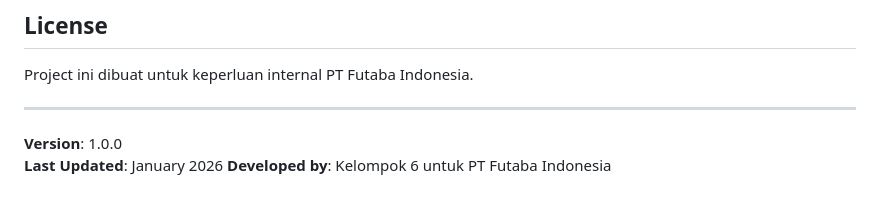
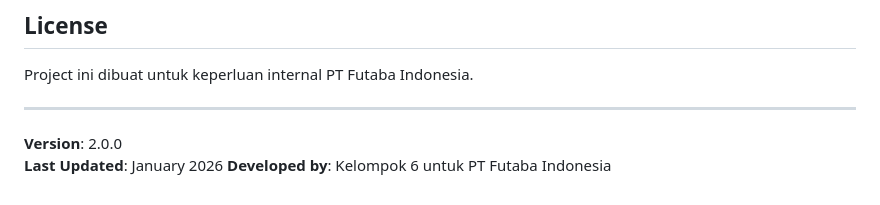
Before and after one commit to STrix0225/Monitoring-Checks, a Markdown page: README.md, the part around the change. Rendered like a GitHub page.

```diff
--- a/README.md
+++ b/README.md
@@ -354,6 +354,6 @@ Project ini dibuat untuk keperluan internal PT Futaba Indonesia.
 
 ---
 
-**Version**: 1.0.0
+**Version**: 2.0.0
 **Last Updated**: January 2026
 **Developed by**: Kelompok 6 untuk PT Futaba Indonesia
```
